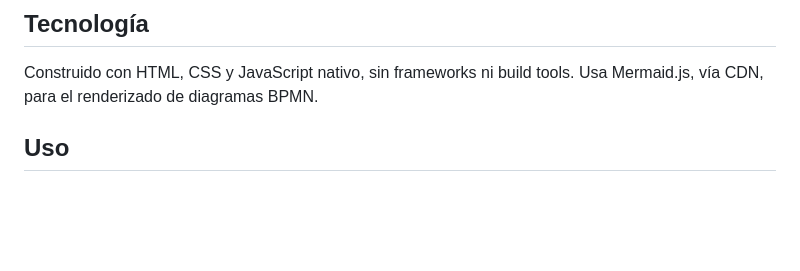
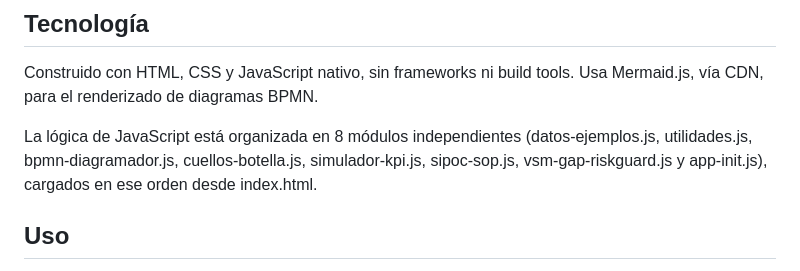
Before and after one commit to juancreyeshn-design/juancreyeshn-design.github.io, a Markdown page: gestion-procesos-ia/README.md, the part around the change. Drawn GitHub-style; blank space fills up the shorter version.

Commit message:
Documentar la organizacion modular de JavaScript en README
Se agrega una nota en la seccion Tecnologia indicando que la logica de JavaScript esta dividida en 8 modulos independientes, cargados desde index.html.

```diff
--- a/gestion-procesos-ia/README.md
+++ b/gestion-procesos-ia/README.md
@@ -43,6 +43,8 @@ Planificador de Proyecto de Mejora. Recomienda metodología, Scrum o Cascada, y
 
 Construido con HTML, CSS y JavaScript nativo, sin frameworks ni build tools. Usa Mermaid.js, vía CDN, para el renderizado de diagramas BPMN.
 
+La lógica de JavaScript está organizada en 8 módulos independientes (datos-ejemplos.js, utilidades.js, bpmn-diagramador.js, cuellos-botella.js, simulador-kpi.js, sipoc-sop.js, vsm-gap-riskguard.js y app-init.js), cargados en ese orden desde index.html.
+
 ## Uso
 
 Abre index.html en cualquier navegador moderno, o visita la versión publicada en GitHub Pages. No requiere instalación ni configuración previa.
```
